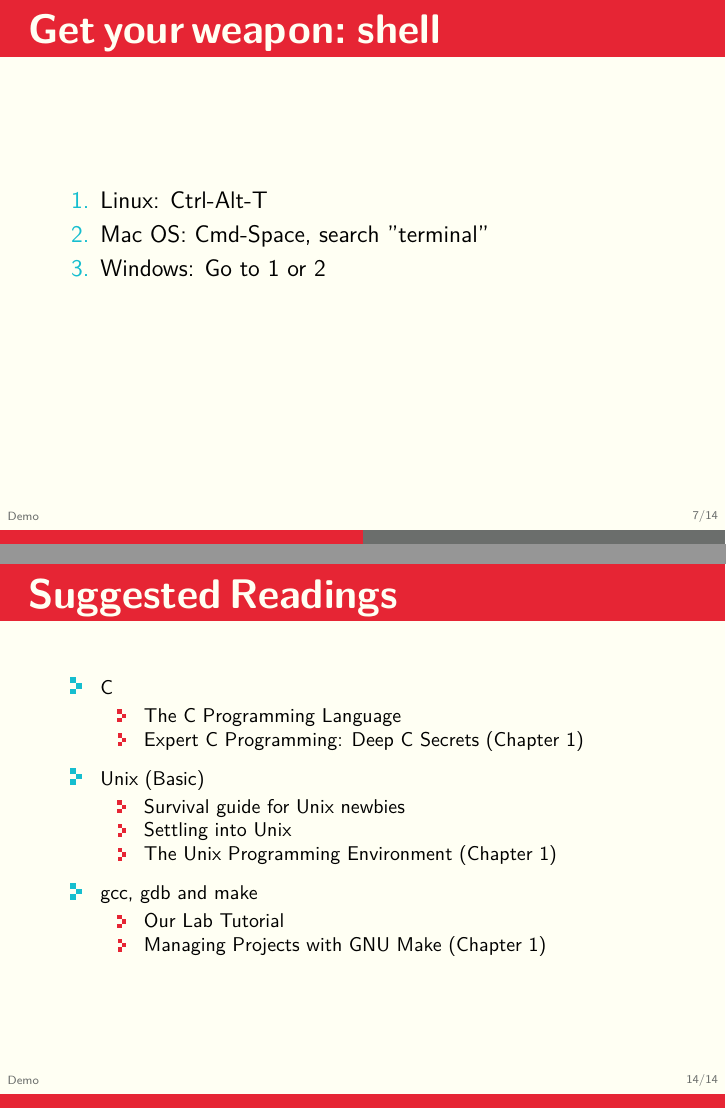
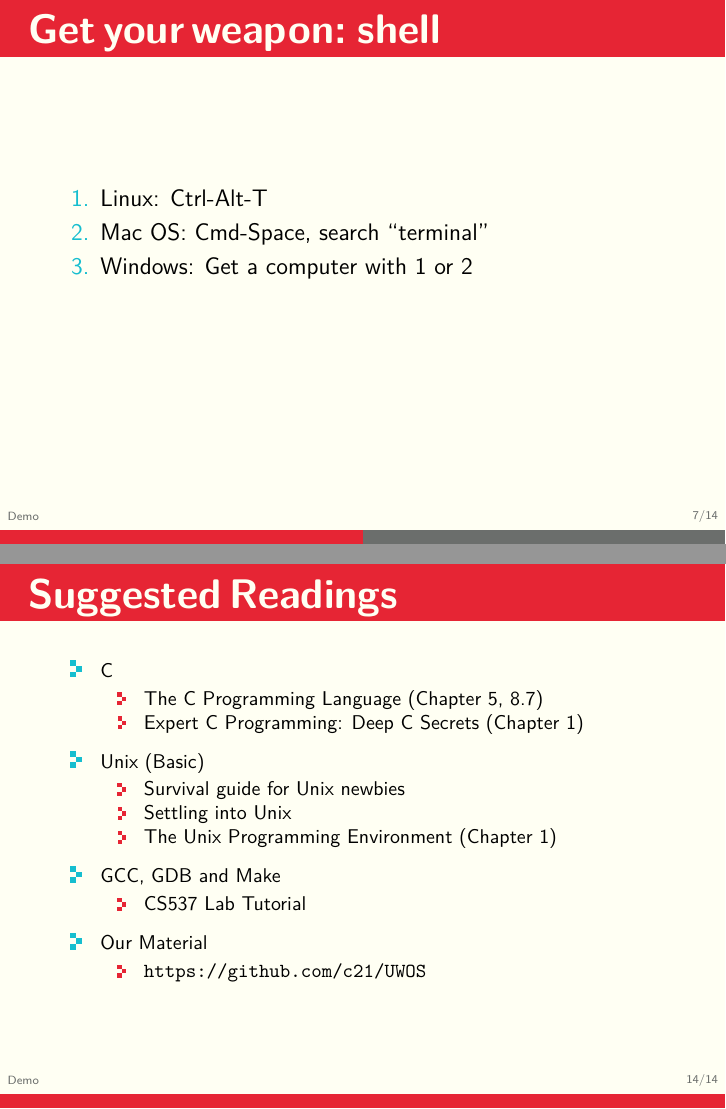
Before and after one commit to c21/UWOS, LaTeX slides (1-intro/slides/slides.tex): pages 7 and 14 of 14, joined at a grey line. Compiled offline with XeLaTeX.

```diff
--- a/1-intro/slides/slides.tex
+++ b/1-intro/slides/slides.tex
@@ -79,8 +79,8 @@
 		\frametitle{Get your weapon: shell}
 		\begin{enumerate}
 			\item Linux: Ctrl-Alt-T
-			\item Mac OS: Cmd-Space, search "terminal"
-			\item Windows: Go to 1 or 2
+			\item Mac OS: Cmd-Space, search ``terminal''
+			\item Windows: Get a computer with 1 or 2
 		\end{enumerate}
 	\end{frame}
 
@@ -201,7 +204,7 @@
 		\begin{itemize}
         \item \small C
         \begin{itemize}
-          \item \small \href{https://www.amazon.com/Programming-Language-Prentice-Hall-Software/dp/0131103628}{The C Programming Language}
+          \item \small \href{https://www.amazon.com/Programming-Language-Prentice-Hall-Software/dp/0131103628}{The C Programming Language (Chapter 5, 8.7)}
           \item \small \href{https://www.amazon.com/Expert-Programming-Peter-van-Linden/dp/0131774298}{Expert C Programming: Deep C Secrets (Chapter 1)}
         \end{itemize}
     \end{itemize}
@@ -216,10 +219,16 @@
 		\end{itemize}
 
 		\begin{itemize}
-        \item \small gcc, gdb and make
+        \item \small GCC, GDB and Make
         \begin{itemize}
-          \item \small \href{http://pages.cs.wisc.edu/~remzi/OSTEP/lab-tutorial.pdf}{Our Lab Tutorial}
-          \item \small \href{https://www.amazon.com/Managing-Projects-Make-Nutshell-Handbooks/dp/0596006101}{Managing Projects with GNU Make (Chapter 1)}
+          \item \small \href{http://pages.cs.wisc.edu/~remzi/OSTEP/lab-tutorial.pdf}{CS537 Lab Tutorial}
+        \end{itemize}
+    \end{itemize}
+
+		\begin{itemize}
+        \item \small Our Material
+        \begin{itemize}
+          \item \small \url{https://github.com/c21/UWOS}
         \end{itemize}
     \end{itemize}
 	\end{frame}
```
Also changed, not shown: 1-intro/slides/slides.pdf, 1-intro/slides/slides.tex (3 more changed lines), 2 other files.
